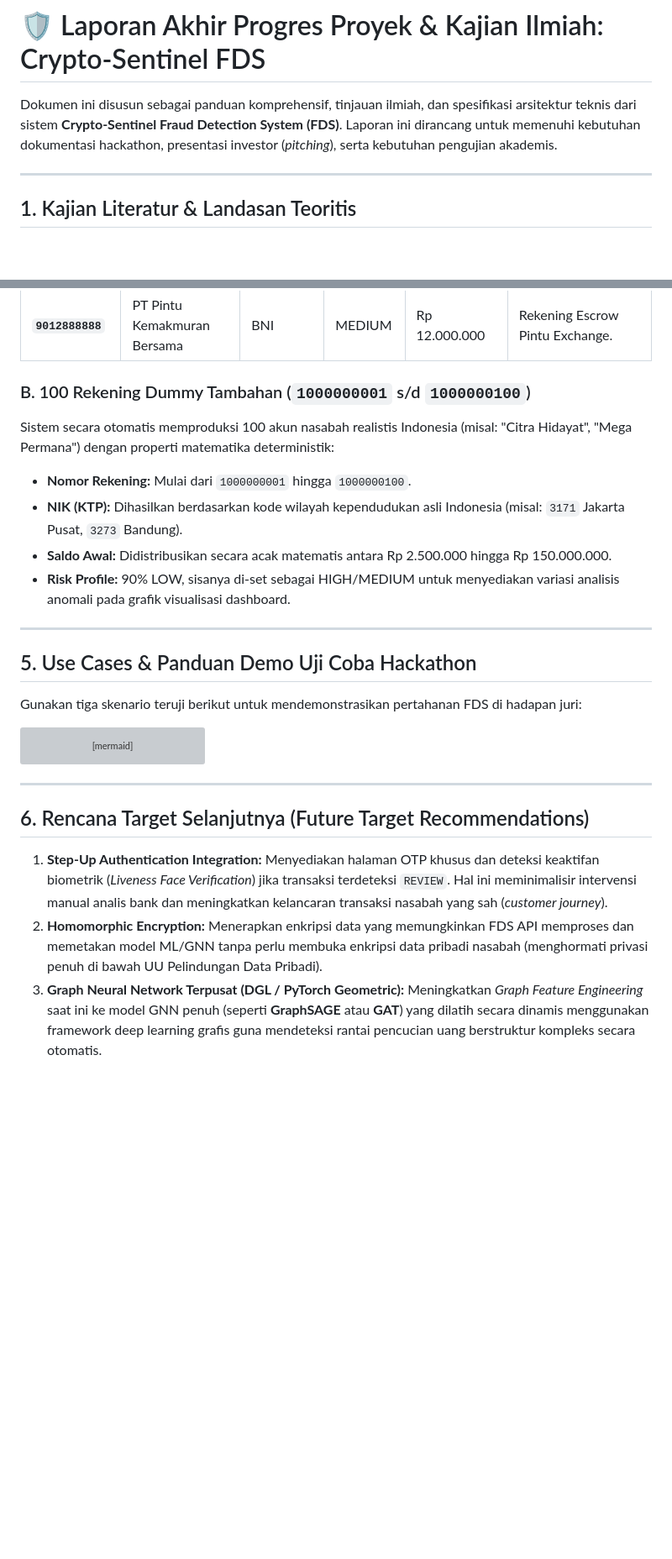
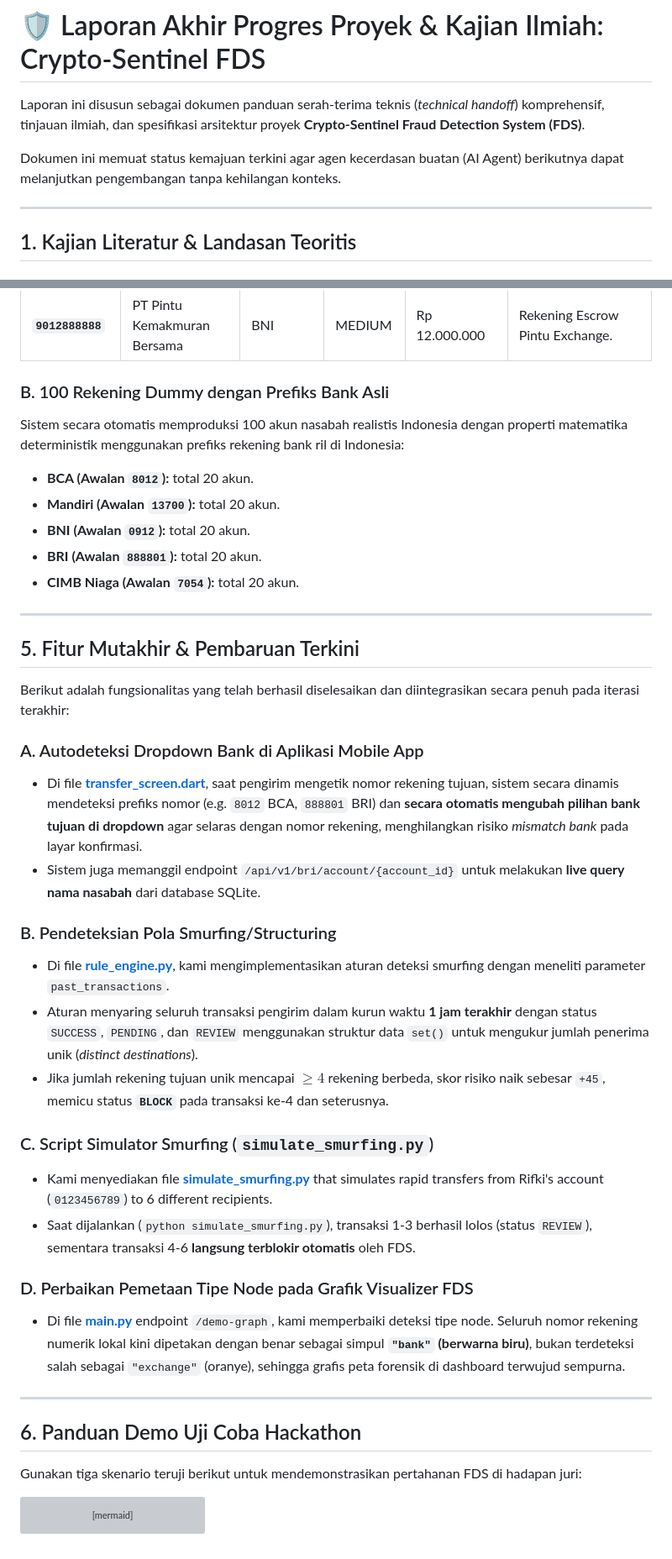
Before and after one commit to RifkiF00/crypto-sentinel-2026, a Markdown page: project_progress_report.md, 2 parts joined by grey strips. Shown at 84% size. GitHub-like rendering; blank space fills up the shorter version; grey boxes are pictures that could not be loaded.

Commit message:
docs: update project progress report with smurfing rules and autodetect bank logic

````diff
--- a/project_progress_report.md
+++ b/project_progress_report.md
@@ -1,6 +1,8 @@
 # 🛡️ Laporan Akhir Progres Proyek & Kajian Ilmiah: Crypto-Sentinel FDS
 
-Dokumen ini disusun sebagai panduan komprehensif, tinjauan ilmiah, dan spesifikasi arsitektur teknis dari sistem **Crypto-Sentinel Fraud Detection System (FDS)**. Laporan ini dirancang untuk memenuhi kebutuhan dokumentasi hackathon, presentasi investor (*pitching*), serta kebutuhan pengujian akademis.
+Laporan ini disusun sebagai dokumen panduan serah-terima teknis (*technical handoff*) komprehensif, tinjauan ilmiah, dan spesifikasi arsitektur proyek **Crypto-Sentinel Fraud Detection System (FDS)**.
+
+Dokumen ini memuat status kemajuan terkini agar agen kecerdasan buatan (AI Agent) berikutnya dapat melanjutkan pengembangan tanpa kehilangan konteks.
 
 ---
 
@@ -141,16 +143,39 @@ Database lokal kita telah di-seed dengan total **111 akun aktif** untuk mensimul
 | **`9012777777`** | Indodax Fraud Receiver | BRI | HIGH | Rp 10.000.000 | Akun terlarang/Scam (Blacklist HIGH). |
 | **`9012888888`** | PT Pintu Kemakmuran Bersama | BNI | MEDIUM | Rp 12.000.000 | Rekening Escrow Pintu Exchange. |
 
-### B. 100 Rekening Dummy Tambahan (`1000000001` s/d `1000000100`)
-Sistem secara otomatis memproduksi 100 akun nasabah realistis Indonesia (misal: "Citra Hidayat", "Mega Permana") dengan properti matematika deterministik:
-* **Nomor Rekening:** Mulai dari `1000000001` hingga `1000000100`.
-* **NIK (KTP):** Dihasilkan berdasarkan kode wilayah kependudukan asli Indonesia (misal: `3171` Jakarta Pusat, `3273` Bandung).
-* **Saldo Awal:** Didistribusikan secara acak matematis antara Rp 2.500.000 hingga Rp 150.000.000.
-* **Risk Profile:** 90% LOW, sisanya di-set sebagai HIGH/MEDIUM untuk menyediakan variasi analisis anomali pada grafik visualisasi dashboard.
+### B. 100 Rekening Dummy dengan Prefiks Bank Asli
+Sistem secara otomatis memproduksi 100 akun nasabah realistis Indonesia dengan properti matematika deterministik menggunakan prefiks rekening bank ril di Indonesia:
+* **BCA (Awalan `8012`):** total 20 akun.
+* **Mandiri (Awalan `13700`):** total 20 akun.
+* **BNI (Awalan `0912`):** total 20 akun.
+* **BRI (Awalan `888801`):** total 20 akun.
+* **CIMB Niaga (Awalan `7054`):** total 20 akun.
 
 ---
 
-## 5. Use Cases & Panduan Demo Uji Coba Hackathon
+## 5. Fitur Mutakhir & Pembaruan Terkini
+
+Berikut adalah fungsionalitas yang telah berhasil diselesaikan dan diintegrasikan secara penuh pada iterasi terakhir:
+
+### A. Autodeteksi Dropdown Bank di Aplikasi Mobile App
+* Di file **[transfer_screen.dart](file:///d:/Crypto-Sentinel%202026/crypto-sentinel-bank-kng/lib/screens/menus/transfer_screen.dart)**, saat pengirim mengetik nomor rekening tujuan, sistem secara dinamis mendeteksi prefiks nomor (e.g. `8012` BCA, `888801` BRI) dan **secara otomatis mengubah pilihan bank tujuan di dropdown** agar selaras dengan nomor rekening, menghilangkan risiko *mismatch bank* pada layar konfirmasi.
+* Sistem juga memanggil endpoint `/api/v1/bri/account/{account_id}` untuk melakukan **live query nama nasabah** dari database SQLite.
+
+### B. Pendeteksian Pola Smurfing/Structuring
+* Di file **[rule_engine.py](file:///d:/Crypto-Sentinel%202026/crypto-sentinel-api/app/rule_engine.py)**, kami mengimplementasikan aturan deteksi smurfing dengan meneliti parameter `past_transactions`.
+* Aturan menyaring seluruh transaksi pengirim dalam kurun waktu **1 jam terakhir** dengan status `SUCCESS`, `PENDING`, dan `REVIEW` menggunakan struktur data `set()` untuk mengukur jumlah penerima unik (*distinct destinations*).
+* Jika jumlah rekening tujuan unik mencapai $\ge 4$ rekening berbeda, skor risiko naik sebesar `+45`, memicu status **`BLOCK`** pada transaksi ke-4 dan seterusnya.
+
+### C. Script Simulator Smurfing (`simulate_smurfing.py`)
+* Kami menyediakan file **[simulate_smurfing.py](file:///d:/Crypto-Sentinel%202026/expresso-api/simulate_smurfing.py)** that simulates rapid transfers from Rifki's account (`0123456789`) to 6 different recipients.
+* Saat dijalankan (`python simulate_smurfing.py`), transaksi 1-3 berhasil lolos (status `REVIEW`), sementara transaksi 4-6 **langsung terblokir otomatis** oleh FDS.
+
+### D. Perbaikan Pemetaan Tipe Node pada Grafik Visualizer FDS
+* Di file **[main.py](file:///d:/Crypto-Sentinel%202026/crypto-sentinel-api/app/main.py)** endpoint `/demo-graph`, kami memperbaiki deteksi tipe node. Seluruh nomor rekening numerik lokal kini dipetakan dengan benar sebagai simpul **`"bank"` (berwarna biru)**, bukan terdeteksi salah sebagai `"exchange"` (oranye), sehingga grafis peta forensik di dashboard terwujud sempurna.
+
+---
+
+## 6. Panduan Demo Uji Coba Hackathon
 
 Gunakan tiga skenario teruji berikut untuk mendemonstrasikan pertahanan FDS di hadapan juri:
 
@@ -183,14 +208,3 @@ sequenceDiagram
     C->>U: Error Popup: Transaksi Diblokir 🔴
     C->>D: Real-time Blocked Alert + Upstream Freeze Tag
 ```
-
----
-
-## 6. Rencana Target Selanjutnya (Future Target Recommendations)
-
-1. **Step-Up Authentication Integration:**
-   Menyediakan halaman OTP khusus dan deteksi keaktifan biometrik (*Liveness Face Verification*) jika transaksi terdeteksi `REVIEW`. Hal ini meminimalisir intervensi manual analis bank dan meningkatkan kelancaran transaksi nasabah yang sah (*customer journey*).
-2. **Homomorphic Encryption:**
-   Menerapkan enkripsi data yang memungkinkan FDS API memproses dan memetakan model ML/GNN tanpa perlu membuka enkripsi data pribadi nasabah (menghormati privasi penuh di bawah UU Pelindungan Data Pribadi).
-3. **Graph Neural Network Terpusat (DGL / PyTorch Geometric):**
-   Meningkatkan *Graph Feature Engineering* saat ini ke model GNN penuh (seperti **GraphSAGE** atau **GAT**) yang dilatih secara dinamis menggunakan framework deep learning grafis guna mendeteksi rantai pencucian uang berstruktur kompleks secara otomatis.
````
Also changed, not shown: other parts of project_progress_report.md (+5 -5 lines).
